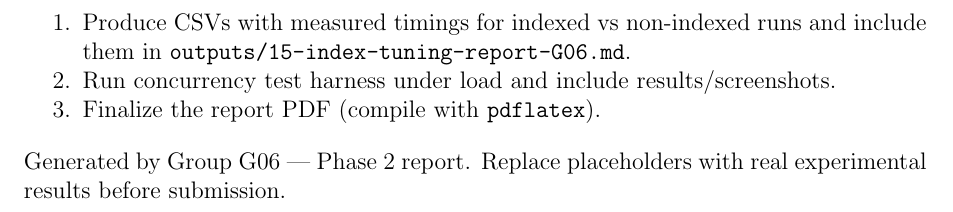
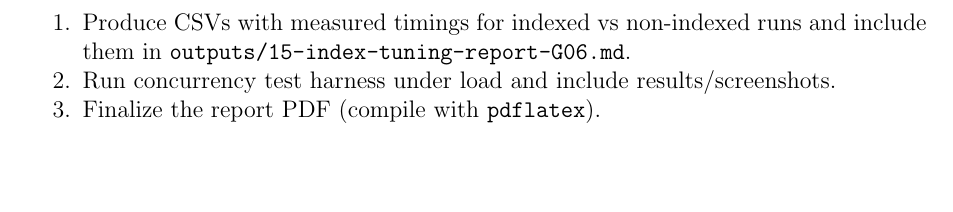
Before and after one commit to fungusdesu/cs486-project, a LaTeX paper (report/Phase2_Report_G06.tex): part of page 7 of 7, cut so that both start at the same text, the shorter picture padded with empty space. Compiled offline with pdfLaTeX.

Commit message:
Update Phase2_Report_G06.tex

```diff
--- a/report/Phase2_Report_G06.tex
+++ b/report/Phase2_Report_G06.tex
@@ -192,7 +192,5 @@ Add the following items (identifiers and examples shown in \texttt{...}):
   \item Finalize the report PDF (compile with \texttt{pdflatex}).
 \end{enumerate}
 
-\vspace{12pt}
-\noindent Generated by Group G06 — Phase 2 report. Replace placeholders with real experimental results before submission.
 
 \end{document}
```
